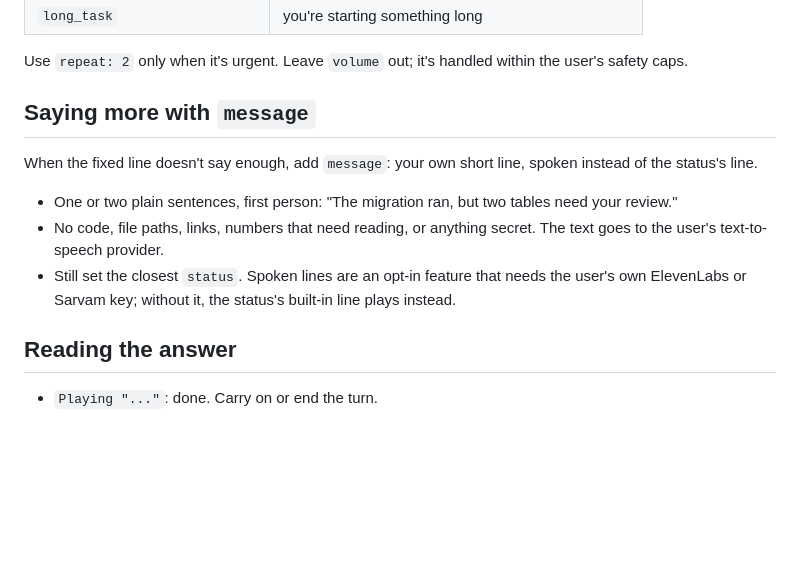
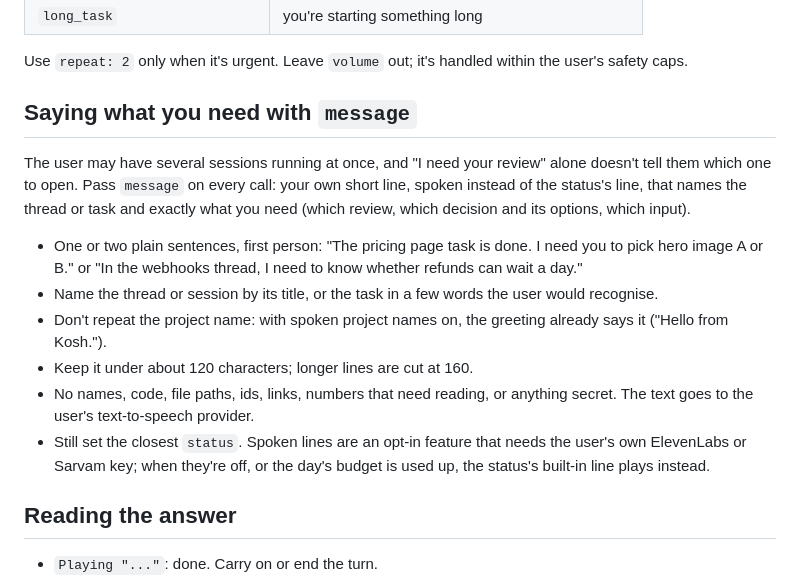
Before and after one commit to abhishek207/headsup-mcp, a Markdown page: skills/heads-up/SKILL.md, the part around the change. Rendered like a GitHub page; blank space fills up the shorter version.

Commit message:
Skill: every alert names the thread or task and exactly what's needed
Co-Authored-By: Claude Opus 5.5 (1M context) <noreply@anthropic.com>

```diff
--- a/skills/heads-up/SKILL.md
+++ b/skills/heads-up/SKILL.md
@@ -40,13 +40,16 @@ Pick the one that says why you stopped. The tool's description lists all twenty
 
 Use `repeat: 2` only when it's urgent. Leave `volume` out; it's handled within the user's safety caps.
 
-## Saying more with `message`
+## Saying what you need with `message`
 
-When the fixed line doesn't say enough, add `message`: your own short line, spoken instead of the status's line.
+The user may have several sessions running at once, and "I need your review" alone doesn't tell them which one to open. Pass `message` on every call: your own short line, spoken instead of the status's line, that names the thread or task and exactly what you need (which review, which decision and its options, which input).
 
-- One or two plain sentences, first person: "The migration ran, but two tables need your review."
-- No code, file paths, links, numbers that need reading, or anything secret. The text goes to the user's text-to-speech provider.
-- Still set the closest `status`. Spoken lines are an opt-in feature that needs the user's own ElevenLabs or Sarvam key; without it, the status's built-in line plays instead.
+- One or two plain sentences, first person: "The pricing page task is done. I need you to pick hero image A or B." or "In the webhooks thread, I need to know whether refunds can wait a day."
+- Name the thread or session by its title, or the task in a few words the user would recognise.
+- Don't repeat the project name: with spoken project names on, the greeting already says it ("Hello from Kosh.").
+- Keep it under about 120 characters; longer lines are cut at 160.
+- No names, code, file paths, ids, links, numbers that need reading, or anything secret. The text goes to the user's text-to-speech provider.
+- Still set the closest `status`. Spoken lines are an opt-in feature that needs the user's own ElevenLabs or Sarvam key; when they're off, or the day's budget is used up, the status's built-in line plays instead.
 
 ## Reading the answer
 
```
